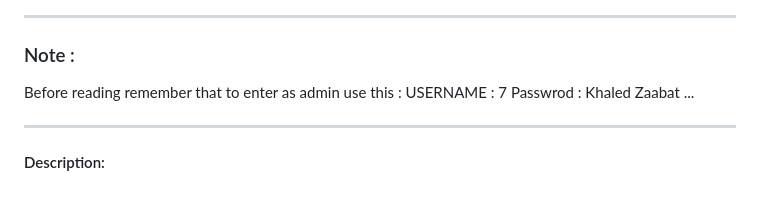
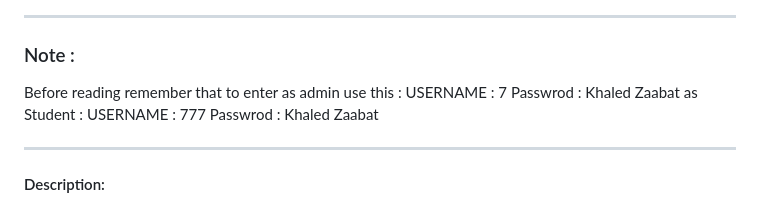
Before and after one commit to KhaledZaabat/CampusConnect, a Markdown page: README.md, the part around the change. GitHub-like rendering.

```diff
--- a/README.md
+++ b/README.md
@@ -7,7 +7,9 @@
 Before reading remember that to enter as admin use this :
 USERNAME : 7
 Passwrod :  Khaled Zaabat
-...
+as Student :
+USERNAME : 777
+Passwrod :  Khaled Zaabat
 - ---
 #### Description:
 CampusConnect is a web-based system developed to help students living in university accommodations to interact with various services. The system provides access and a view of the most valued services, which include accommodation management, maintenance reporting, enrollment in activities, and access to documents. Admin will be able to operate and manage the system by viewing student data, news, and the status of services. The system will be in both English and Arabic to serve a diverse number of students.
```
